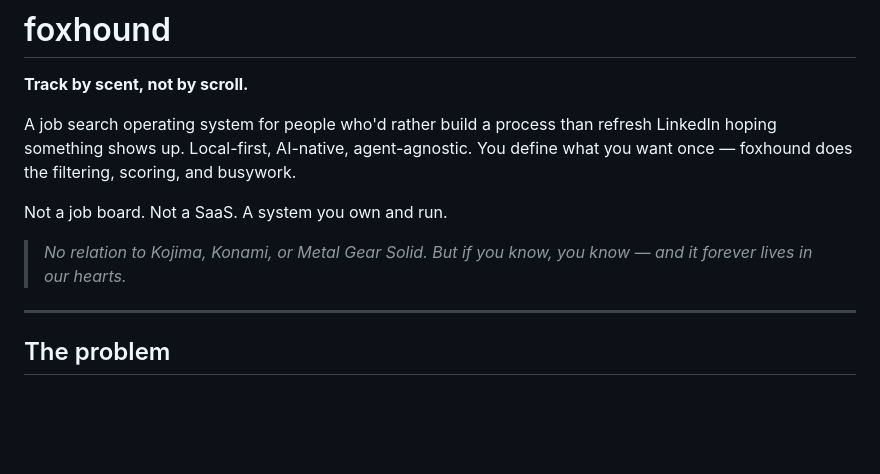
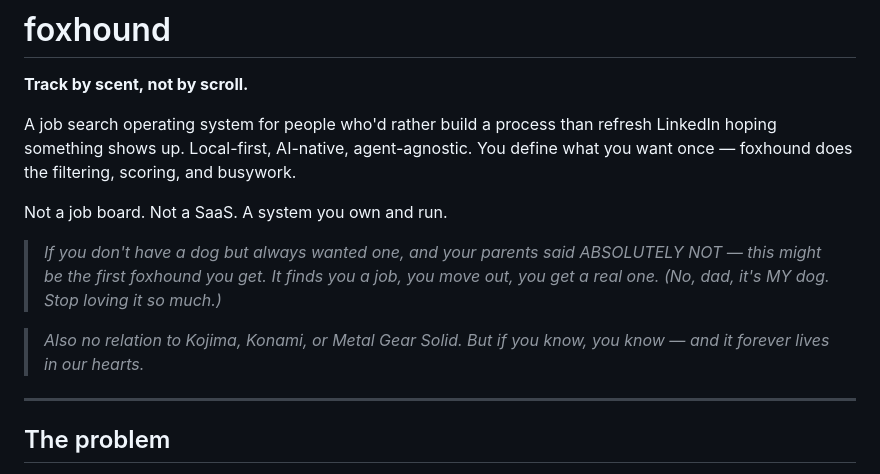
Before and after one commit to pleasedodisturb/foxhound, a Markdown page: README.md, the part around the change. Drawn GitHub-style; blank space fills up the shorter version.

Commit message:
add the dog joke — every foxhound needs an origin story
Co-Authored-By: Claude Opus 4.6 <noreply@anthropic.com>

```diff
--- a/README.md
+++ b/README.md
@@ -6,7 +6,9 @@ A job search operating system for people who'd rather build a process than refre
 
 Not a job board. Not a SaaS. A system you own and run.
 
-> *No relation to Kojima, Konami, or Metal Gear Solid. But if you know, you know — and it forever lives in our hearts.*
+> *If you don't have a dog but always wanted one, and your parents said ABSOLUTELY NOT — this might be the first foxhound you get. It finds you a job, you move out, you get a real one. (No, dad, it's MY dog. Stop loving it so much.)*
+
+> *Also no relation to Kojima, Konami, or Metal Gear Solid. But if you know, you know — and it forever lives in our hearts.*
 
 ---
 
```
